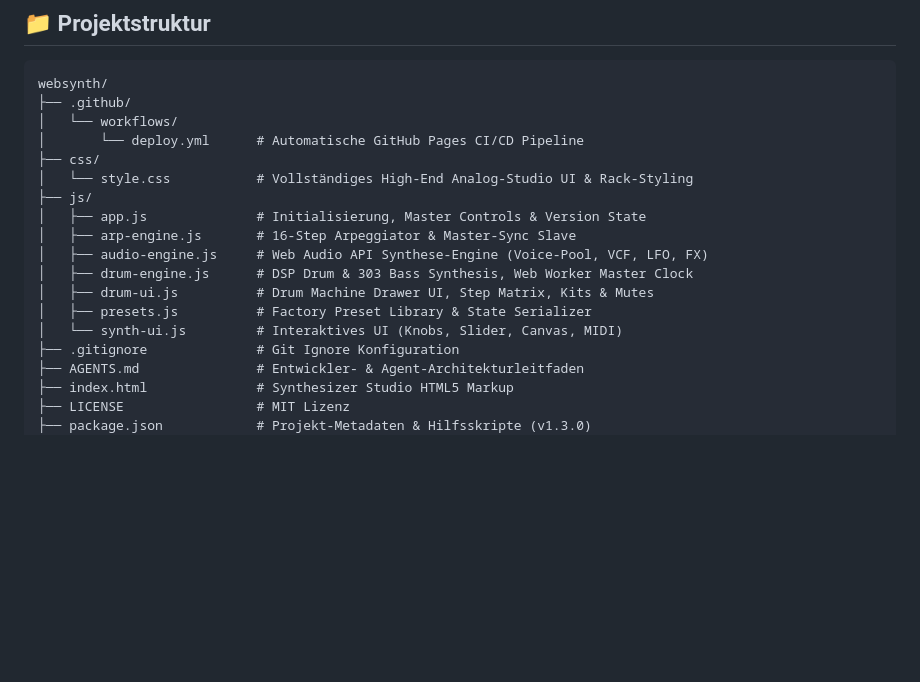
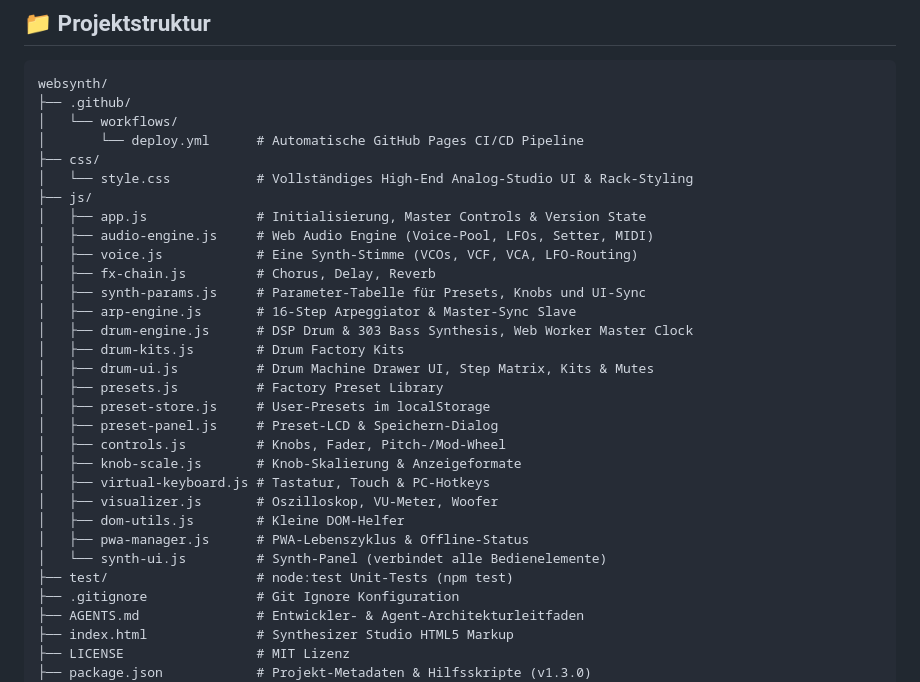
Before and after one commit to the3ver/websynth, a Markdown page: README.md, the part around the change. GitHub-like rendering; blank space fills up the shorter version.

```diff
--- a/README.md
+++ b/README.md
@@ -173,12 +173,25 @@ websynth/
 │   └── style.css           # Vollständiges High-End Analog-Studio UI & Rack-Styling
 ├── js/
 │   ├── app.js              # Initialisierung, Master Controls & Version State
+│   ├── audio-engine.js     # Web Audio Engine (Voice-Pool, LFOs, Setter, MIDI)
+│   ├── voice.js            # Eine Synth-Stimme (VCOs, VCF, VCA, LFO-Routing)
+│   ├── fx-chain.js         # Chorus, Delay, Reverb
+│   ├── synth-params.js     # Parameter-Tabelle für Presets, Knobs und UI-Sync
 │   ├── arp-engine.js       # 16-Step Arpeggiator & Master-Sync Slave
-│   ├── audio-engine.js     # Web Audio API Synthese-Engine (Voice-Pool, VCF, LFO, FX)
 │   ├── drum-engine.js      # DSP Drum & 303 Bass Synthesis, Web Worker Master Clock
+│   ├── drum-kits.js        # Drum Factory Kits
 │   ├── drum-ui.js          # Drum Machine Drawer UI, Step Matrix, Kits & Mutes
-│   ├── presets.js          # Factory Preset Library & State Serializer
-│   └── synth-ui.js         # Interaktives UI (Knobs, Slider, Canvas, MIDI)
+│   ├── presets.js          # Factory Preset Library
+│   ├── preset-store.js     # User-Presets im localStorage
+│   ├── preset-panel.js     # Preset-LCD & Speichern-Dialog
+│   ├── controls.js         # Knobs, Fader, Pitch-/Mod-Wheel
+│   ├── knob-scale.js       # Knob-Skalierung & Anzeigeformate
+│   ├── virtual-keyboard.js # Tastatur, Touch & PC-Hotkeys
+│   ├── visualizer.js       # Oszilloskop, VU-Meter, Woofer
+│   ├── dom-utils.js        # Kleine DOM-Helfer
+│   ├── pwa-manager.js      # PWA-Lebenszyklus & Offline-Status
+│   └── synth-ui.js         # Synth-Panel (verbindet alle Bedienelemente)
+├── test/                   # node:test Unit-Tests (npm test)
 ├── .gitignore              # Git Ignore Konfiguration
 ├── AGENTS.md               # Entwickler- & Agent-Architekturleitfaden
 ├── index.html              # Synthesizer Studio HTML5 Markup
```
Also changed, not shown: AGENTS.md (+44 -22 lines).
